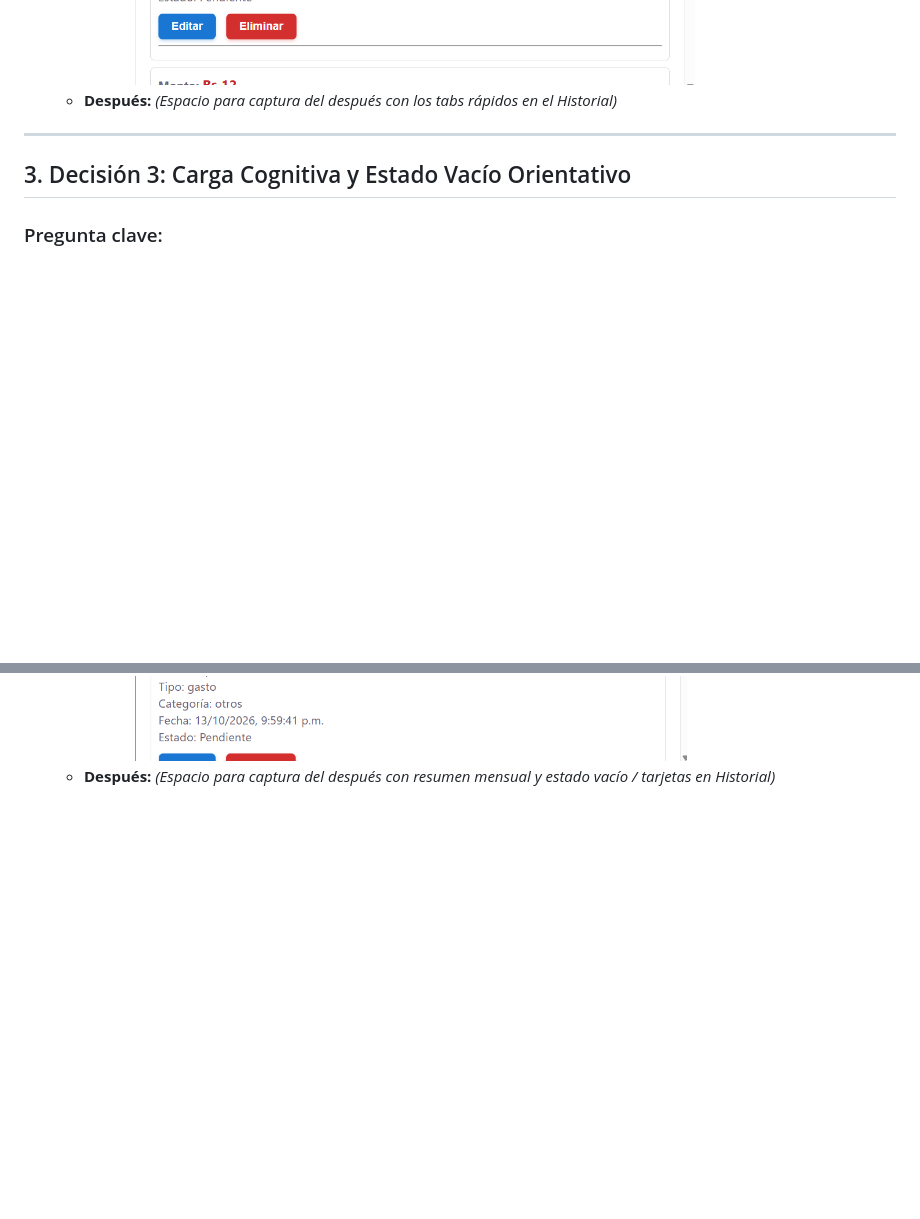
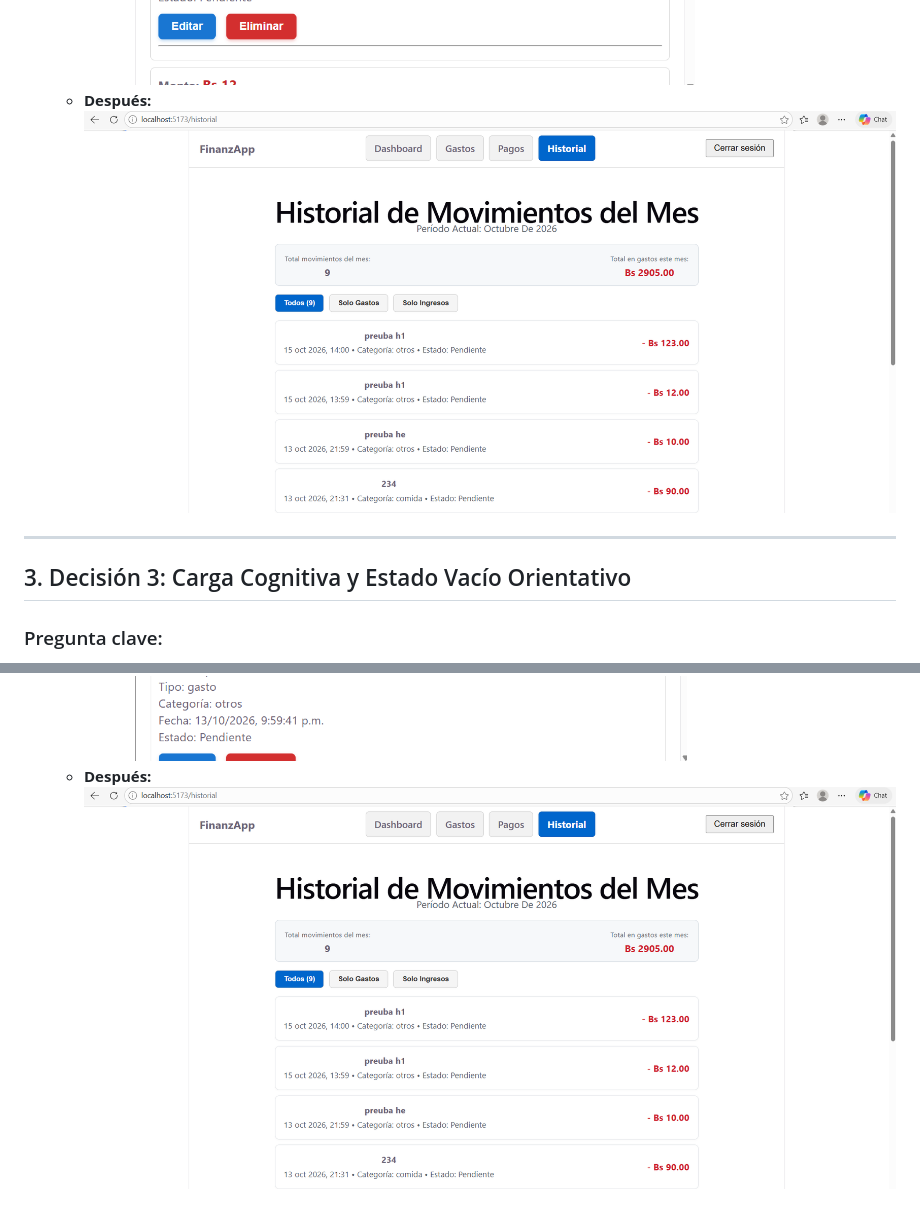
Before and after one commit to MarcosLehonti/ihc_segundo_proyecto, a Markdown page: docs/decisiones-interaccion.md, 2 parts joined by grey strips. Rendered like a GitHub page; pictures changed too: docs/evidencias/evidencia cognitiva historial despues.png (added), docs/evidencias/evidencia hick historial despues.png (added); blank space fills up the shorter version.

```diff
--- a/docs/decisiones-interaccion.md
+++ b/docs/decisiones-interaccion.md
@@ -55,7 +55,7 @@ Según la **Ley de Hick** ($T = b \log_2(n + 1)$), el tiempo necesario para toma
   * **Antes:**
     ![Hick Antes](evidencias/evidencia%20hick%20historial%20antes.png)
   * **Después:**
-    *(Espacio para captura del después con los tabs rápidos en el Historial)*
+    ![Hick Después](evidencias/evidencia%20hick%20historial%20despues.png)
 
 ---
 
@@ -80,4 +80,4 @@ La **Teoría de Carga Cognitiva** (Sweller) indica que la memoria de trabajo hum
   * **Antes:**
     ![Cognitiva Antes](evidencias/evidencia%20cognitiva%20historial%20antes.png)
   * **Después:**
-    *(Espacio para captura del después con resumen mensual y estado vacío / tarjetas en Historial)*
+    ![Cognitiva Después](evidencias/evidencia%20cognitiva%20historial%20despues.png)
```
Also changed, not shown: other parts of docs/decisiones-interaccion.md (+4 -4 lines), docs/evidencias/evidencia fitts historial despues.png (added).
